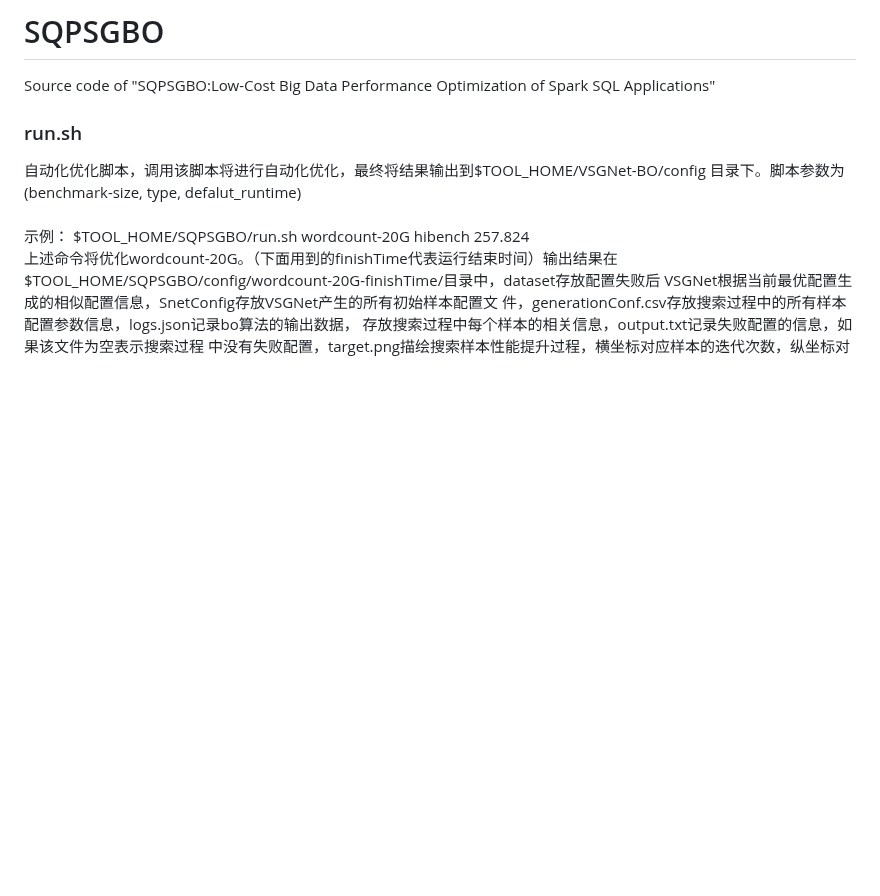
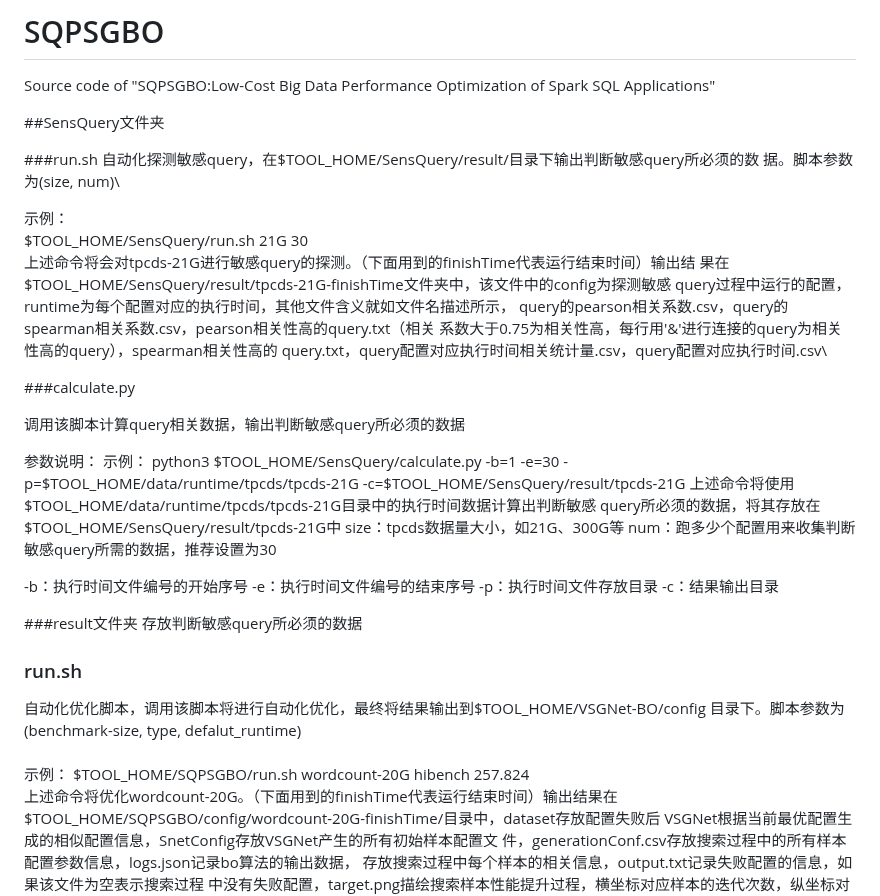
Before and after one commit to guanbingyu/SQPSGBO, a Markdown page: README.md, the part around the change. Rendered like a GitHub page; blank space fills up the shorter version.

```diff
--- a/README.md
+++ b/README.md
@@ -1,5 +1,43 @@
 # SQPSGBO
 Source code of "SQPSGBO:Low-Cost Big Data Performance Optimization of Spark SQL Applications"
+
+##SensQuery文件夹
+
+###run.sh
+自动化探测敏感query，在$TOOL_HOME/SensQuery/result/目录下输出判断敏感query所必须的数
+据。脚本参数为(size, num)\
+
+示例：\
+$TOOL_HOME/SensQuery/run.sh 21G 30\
+上述命令将会对tpcds-21G进行敏感query的探测。（下面用到的finishTime代表运行结束时间）输出结
+果在$TOOL_HOME/SensQuery/result/tpcds-21G-finishTime文件夹中，该文件中的config为探测敏感
+query过程中运行的配置，runtime为每个配置对应的执行时间，其他文件含义就如文件名描述所示，
+query的pearson相关系数.csv，query的spearman相关系数.csv，pearson相关性高的query.txt（相关
+系数大于0.75为相关性高，每行用'&'进行连接的query为相关性高的query），spearman相关性高的
+query.txt，query配置对应执行时间相关统计量.csv，query配置对应执行时间.csv\
+
+###calculate.py
+
+调用该脚本计算query相关数据，输出判断敏感query所必须的数据
+
+参数说明：
+示例：
+python3 $TOOL_HOME/SensQuery/calculate.py -b=1 -e=30 -
+p=$TOOL_HOME/data/runtime/tpcds/tpcds-21G -c=$TOOL_HOME/SensQuery/result/tpcds-21G
+上述命令将使用$TOOL_HOME/data/runtime/tpcds/tpcds-21G目录中的执行时间数据计算出判断敏感
+query所必须的数据，将其存放在$TOOL_HOME/SensQuery/result/tpcds-21G中
+size：tpcds数据量大小，如21G、300G等
+num：跑多少个配置用来收集判断敏感query所需的数据，推荐设置为30
+
+-b：执行时间文件编号的开始序号
+-e：执行时间文件编号的结束序号
+-p：执行时间文件存放目录
+-c：结果输出目录
+
+###result文件夹
+存放判断敏感query所必须的数据
+
+
 
 
 ### run.sh
```
